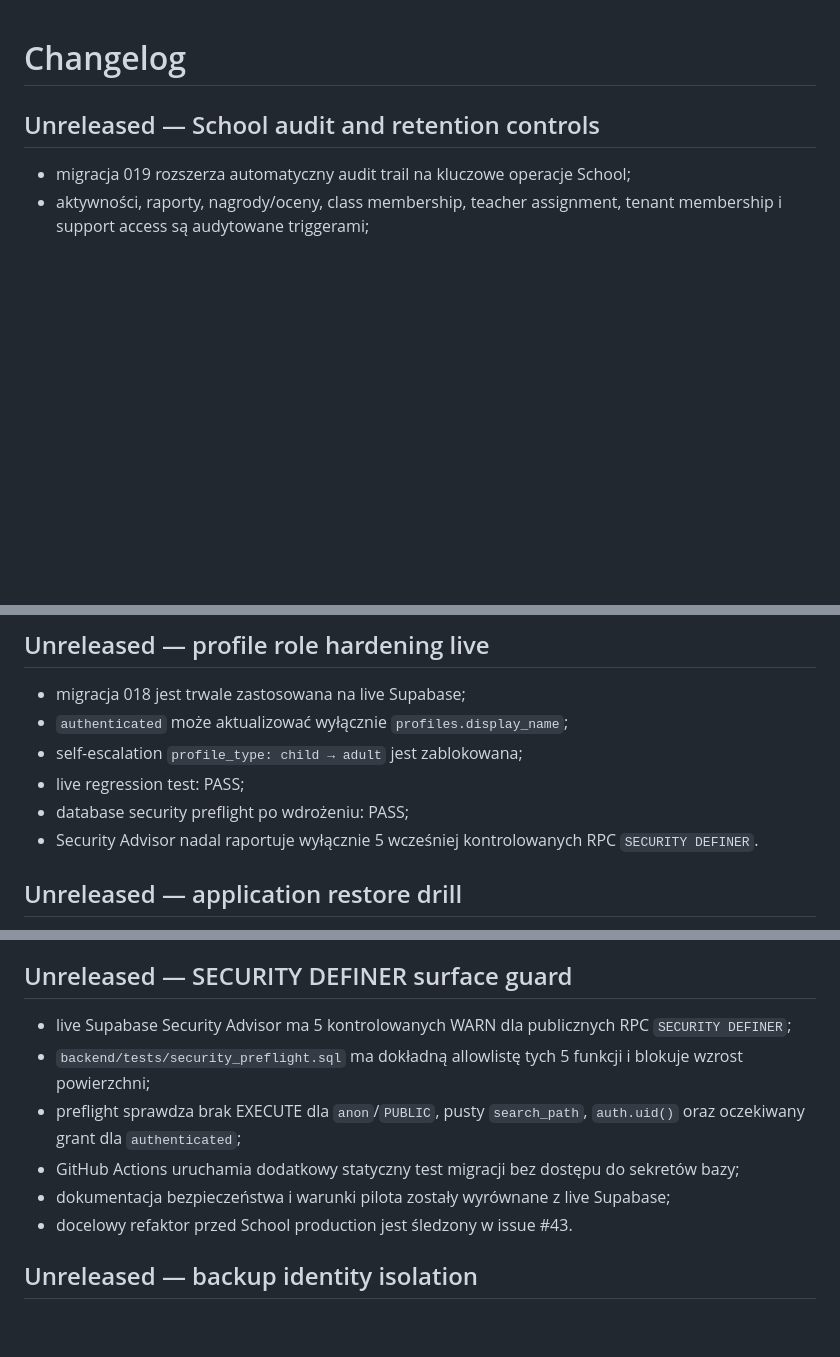
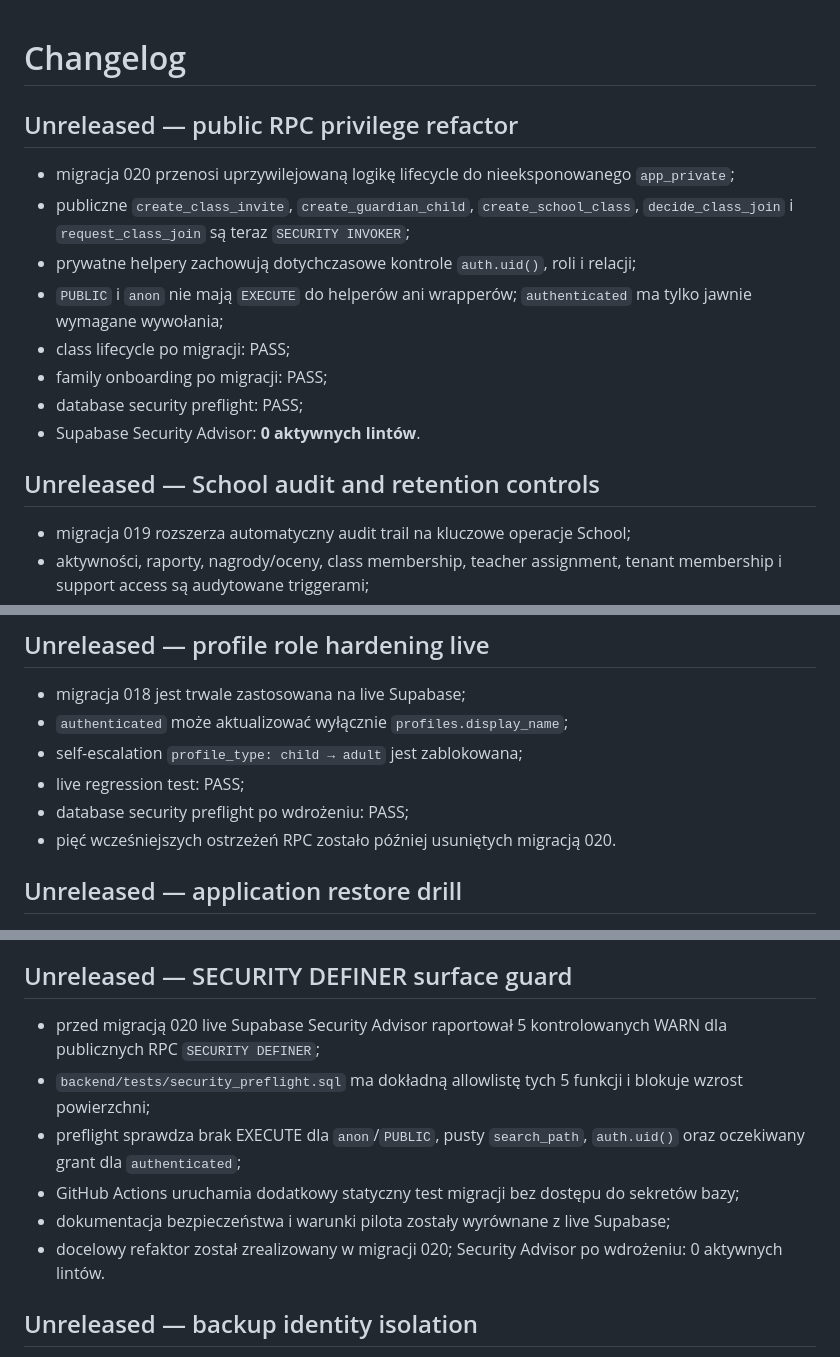
Before and after one commit to lukaszst-cz/aktywnik-plus, a Markdown page: CHANGELOG.md, 3 parts joined by grey strips. GitHub-like rendering; blank space fills up the shorter version.

Commit message:
Document public RPC privilege refactor

```diff
--- a/CHANGELOG.md
+++ b/CHANGELOG.md
@@ -1,4 +1,15 @@
 # Changelog
+
+## Unreleased — public RPC privilege refactor
+
+- migracja 020 przenosi uprzywilejowaną logikę lifecycle do nieeksponowanego `app_private`;
+- publiczne `create_class_invite`, `create_guardian_child`, `create_school_class`, `decide_class_join` i `request_class_join` są teraz `SECURITY INVOKER`;
+- prywatne helpery zachowują dotychczasowe kontrole `auth.uid()`, roli i relacji;
+- `PUBLIC` i `anon` nie mają `EXECUTE` do helperów ani wrapperów; `authenticated` ma tylko jawnie wymagane wywołania;
+- class lifecycle po migracji: PASS;
+- family onboarding po migracji: PASS;
+- database security preflight: PASS;
+- Supabase Security Advisor: **0 aktywnych lintów**.
 
 ## Unreleased — School audit and retention controls
 
@@ -16,7 +27,7 @@
 - self-escalation `profile_type: child → adult` jest zablokowana;
 - live regression test: PASS;
 - database security preflight po wdrożeniu: PASS;
-- Security Advisor nadal raportuje wyłącznie 5 wcześniej kontrolowanych RPC `SECURITY DEFINER`.
+- pięć wcześniejszych ostrzeżeń RPC zostało później usuniętych migracją 020.
 
 
 ## Unreleased — application restore drill
@@ -94,12 +105,12 @@
 
 ## Unreleased — SECURITY DEFINER surface guard
 
-- live Supabase Security Advisor ma 5 kontrolowanych WARN dla publicznych RPC `SECURITY DEFINER`;
+- przed migracją 020 live Supabase Security Advisor raportował 5 kontrolowanych WARN dla publicznych RPC `SECURITY DEFINER`;
 - `backend/tests/security_preflight.sql` ma dokładną allowlistę tych 5 funkcji i blokuje wzrost powierzchni;
 - preflight sprawdza brak EXECUTE dla `anon`/`PUBLIC`, pusty `search_path`, `auth.uid()` oraz oczekiwany grant dla `authenticated`;
 - GitHub Actions uruchamia dodatkowy statyczny test migracji bez dostępu do sekretów bazy;
 - dokumentacja bezpieczeństwa i warunki pilota zostały wyrównane z live Supabase;
-- docelowy refaktor przed School production jest śledzony w issue #43.
+- docelowy refaktor został zrealizowany w migracji 020; Security Advisor po wdrożeniu: 0 aktywnych lintów.
 
 
 ## Unreleased — backup identity isolation
```
Also changed, not shown: other parts of CHANGELOG.md (+1 -1 lines).
